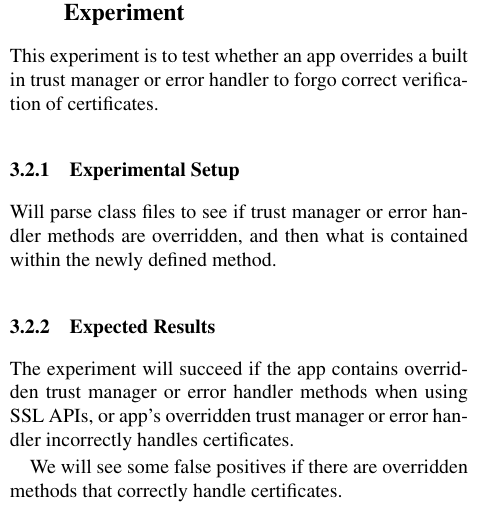
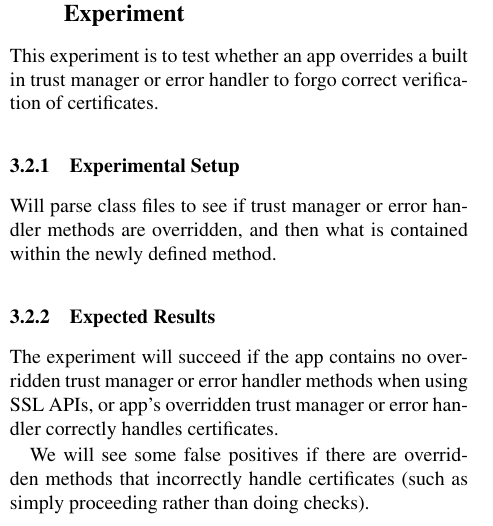
Before and after one commit to CRAB-Droid/app-nalysis, a LaTeX document (plan.tex): part of one column of page 1 of 2, cut so that both start at the same text. Compiled offline with pdfLaTeX.

Commit message:
Fixed reversed logic in experirment 2

```diff
--- a/plan.tex
+++ b/plan.tex
@@ -102,9 +102,9 @@
     Will parse class files to see if trust manager or error handler methods are overridden, and then what is contained within the newly defined method.
 
     \subsubsection{Expected Results}
-    The experiment will succeed if the app contains overridden trust manager or error handler methods when using SSL APIs, or app’s overridden trust manager or error handler incorrectly handles certificates.
+    The experiment will succeed if the app contains no overridden trust manager or error handler methods when using SSL APIs, or app’s overridden trust manager or error handler correctly handles certificates.
 
-    We will see some false positives if there are overridden methods that correctly handle certificates.
+    We will see some false positives if there are overridden methods that incorrectly handle certificates (such as simply proceeding rather than doing checks).
 
 
 \subsection{addJavascriptInterface Experiment}
```
